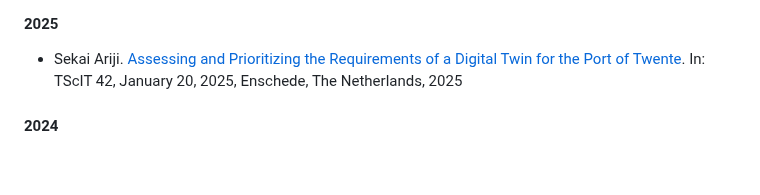
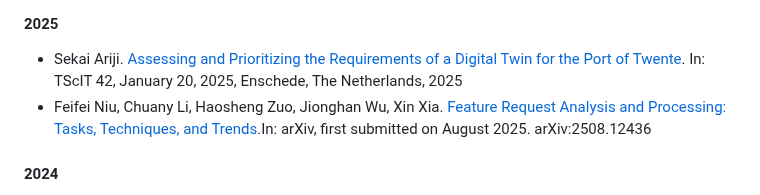
Before and after one commit to jhcp/piStar, a Markdown page: RESEARCH.md, the part around the change. GitHub-like rendering; blank space fills up the shorter version.

```diff
--- a/RESEARCH.md
+++ b/RESEARCH.md
@@ -16,6 +16,7 @@ If you somehow used the piStar tool on your academic work, please reference one
 #### 2025
 
 - Sekai Ariji. [Assessing and Prioritizing the Requirements of a Digital Twin for the Port of Twente](https://essay.utwente.nl/105117/1/Ariji_BA_TCS.pdf). In: TScIT 42, January 20, 2025, Enschede, The Netherlands, 2025
+- Feifei Niu, Chuany Li, Haosheng Zuo, Jionghan Wu, Xin Xia. [Feature Request Analysis and Processing: Tasks, Techniques, and Trends](https://arxiv.org/abs/2508.12436v1).In: arXiv, first submitted on August 2025. arXiv:2508.12436
 
 
 #### 2024
```
